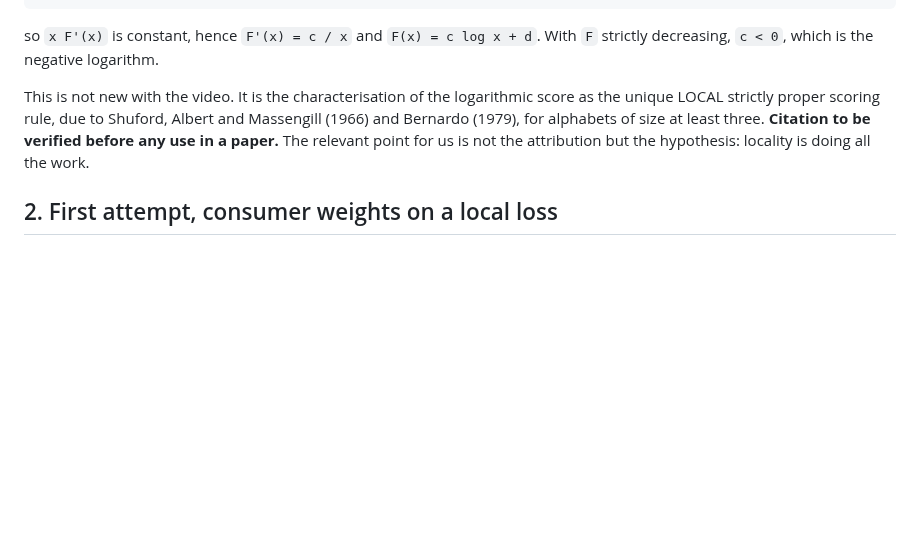
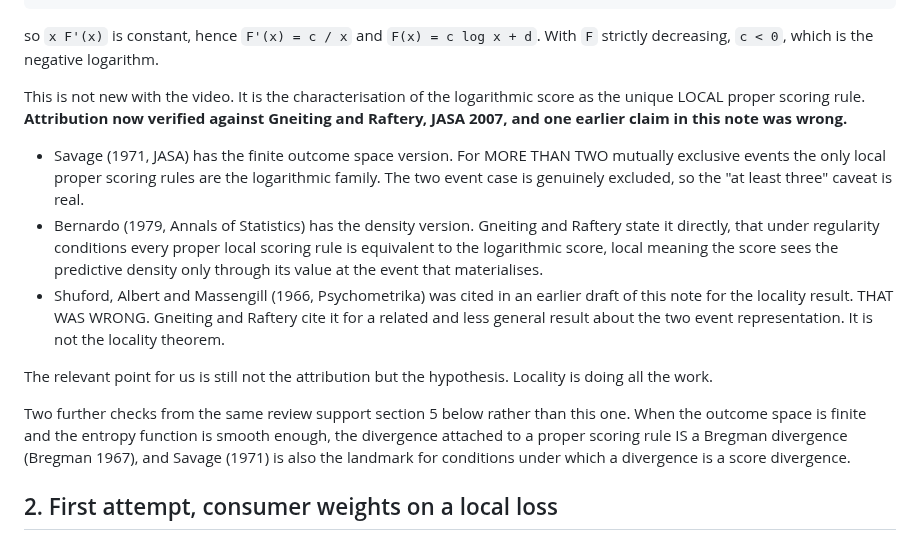
Before and after one commit to ahb-sjsu/observation-theory-campaigns, a Markdown page: experiments/CONSUMER-CROSS-ENTROPY-NOTE.md, the part around the change. GitHub-like rendering; blank space fills up the shorter version.

Commit message:
Verify the scoring rule attribution, and correct it
Section 1 flagged its citation as unchecked. Checked against Gneiting and
Raftery, JASA 2007, and half of it was wrong.

Bernardo 1979 stands, for the density version. Savage 1971 was missing and is
the finite outcome space version, for more than two mutually exclusive events,
which makes the at least three caveat real rather than remembered. Shuford,
Albert and Massengill 1966 does not belong here at all, since that review
cites it for a related and less general result about the two event
representation.

The same review also confirms section 5 from the other direction. A proper
scoring rule's divergence is a Bregman divergence when the outcome space is
finite and the entropy function is smooth enough, which is the step the
pullback metric argument stands on.

Co-Authored-By: Claude Opus 5 <noreply@anthropic.com>

```diff
--- a/experiments/CONSUMER-CROSS-ENTROPY-NOTE.md
+++ b/experiments/CONSUMER-CROSS-ENTROPY-NOTE.md
@@ -52,10 +52,32 @@ so `x F'(x)` is constant, hence `F'(x) = c / x` and `F(x) = c log x + d`. With
 `F` strictly decreasing, `c < 0`, which is the negative logarithm.
 
 This is not new with the video. It is the characterisation of the logarithmic
-score as the unique LOCAL strictly proper scoring rule, due to Shuford, Albert
-and Massengill (1966) and Bernardo (1979), for alphabets of size at least three.
-**Citation to be verified before any use in a paper.** The relevant point for us
-is not the attribution but the hypothesis: locality is doing all the work.
+score as the unique LOCAL proper scoring rule. **Attribution now verified
+against Gneiting and Raftery, JASA 2007, and one earlier claim in this note was
+wrong.**
+
+- Savage (1971, JASA) has the finite outcome space version. For MORE THAN TWO
+  mutually exclusive events the only local proper scoring rules are the
+  logarithmic family. The two event case is genuinely excluded, so the "at
+  least three" caveat is real.
+- Bernardo (1979, Annals of Statistics) has the density version. Gneiting and
+  Raftery state it directly, that under regularity conditions every proper
+  local scoring rule is equivalent to the logarithmic score, local meaning the
+  score sees the predictive density only through its value at the event that
+  materialises.
+- Shuford, Albert and Massengill (1966, Psychometrika) was cited in an earlier
+  draft of this note for the locality result. THAT WAS WRONG. Gneiting and
+  Raftery cite it for a related and less general result about the two event
+  representation. It is not the locality theorem.
+
+The relevant point for us is still not the attribution but the hypothesis.
+Locality is doing all the work.
+
+Two further checks from the same review support section 5 below rather than
+this one. When the outcome space is finite and the entropy function is smooth
+enough, the divergence attached to a proper scoring rule IS a Bregman
+divergence (Bregman 1967), and Savage (1971) is also the landmark for
+conditions under which a divergence is a score divergence.
 
 ## 2. First attempt, consumer weights on a local loss
 
```
